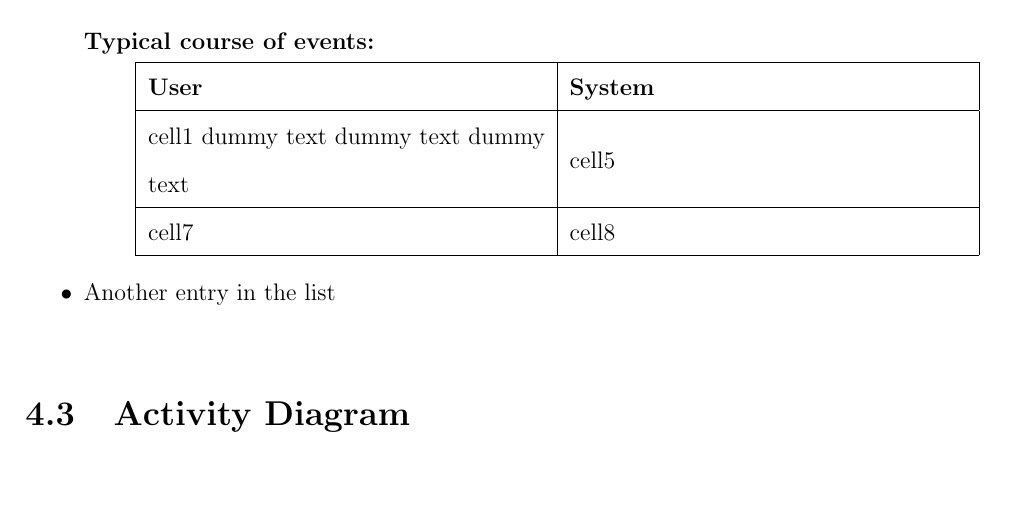
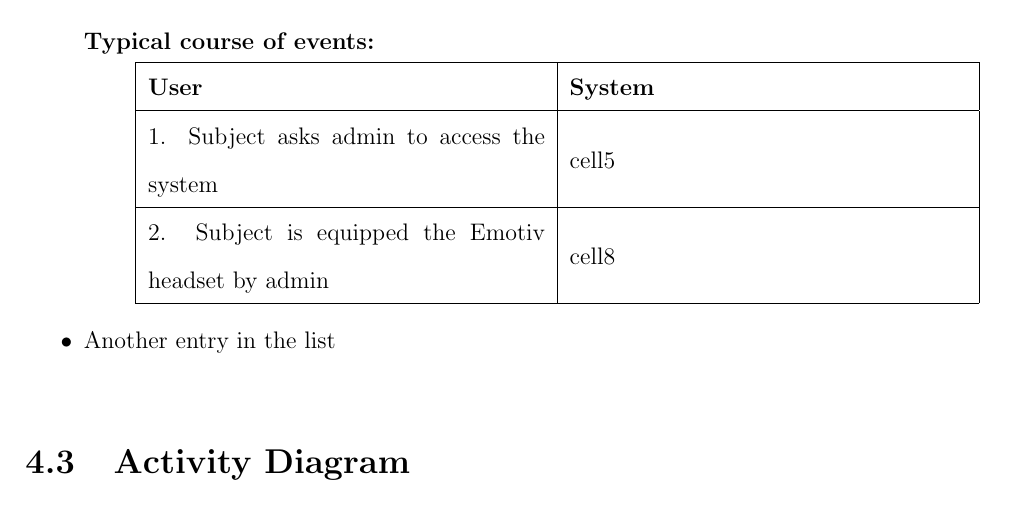
Before and after one commit to ioscarhunter/paper4, a LaTeX thesis (thesis.tex, which reads chapter4/requirement.tex): part of page 41 of 50, cut so that both start at the same text. Compiled offline with pdfLaTeX.

Commit message:
txs auto checkin

```diff
--- a/chapter4/requirement.tex
+++ b/chapter4/requirement.tex
@@ -62,9 +62,9 @@ program for subject.
 \hline
 \textbf{User} & \textbf{System}  \tabularnewline
 \hline
-cell1 dummy text dummy text dummy text  & cell5  \tabularnewline
+1. Subject asks admin to access the system & cell5  \tabularnewline
 \hline
-cell7  & cell8  \tabularnewline
+2. Subject is equipped the Emotiv headset by admin  & cell8  \tabularnewline
 \hline
 \end{tabular}
 
```
